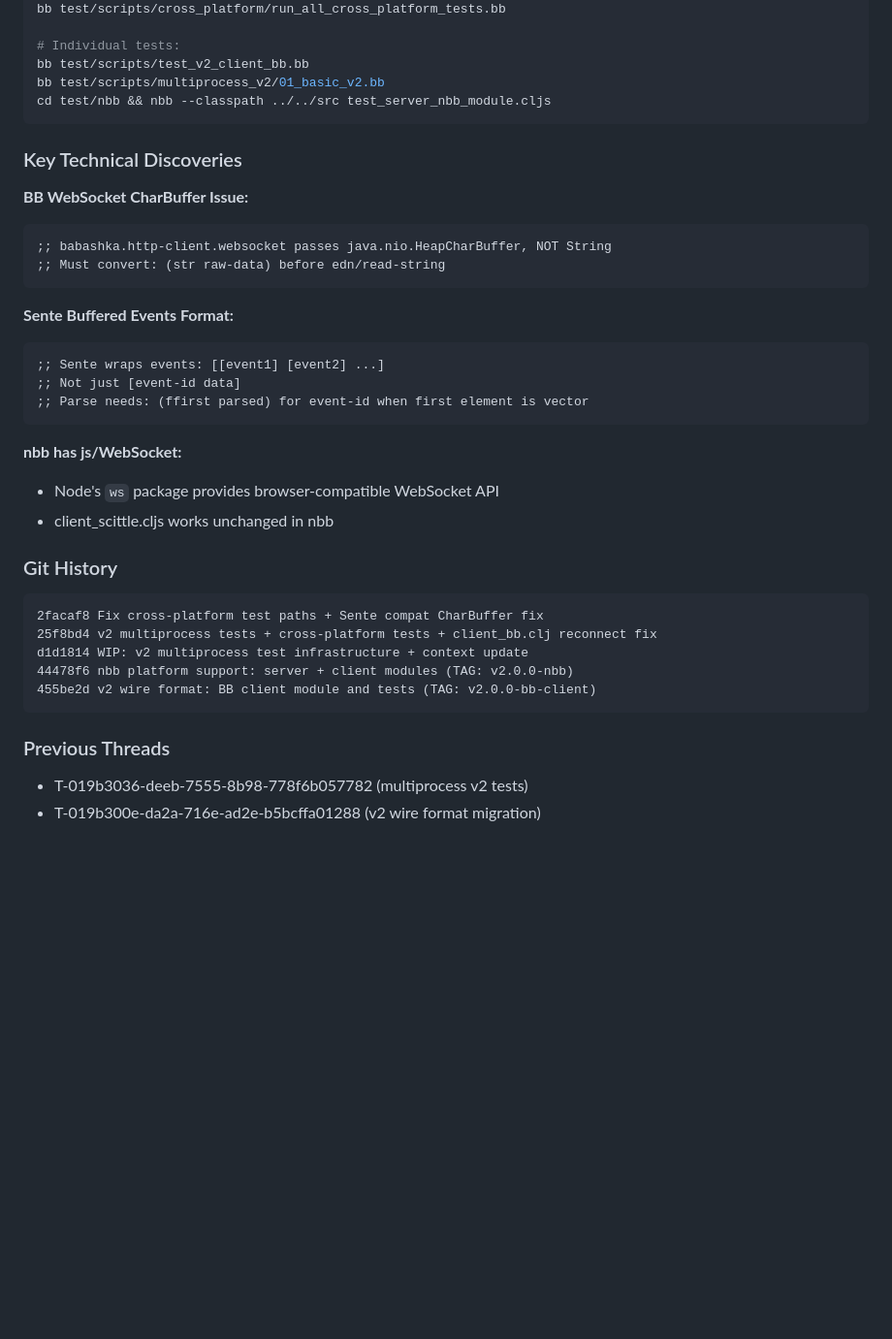
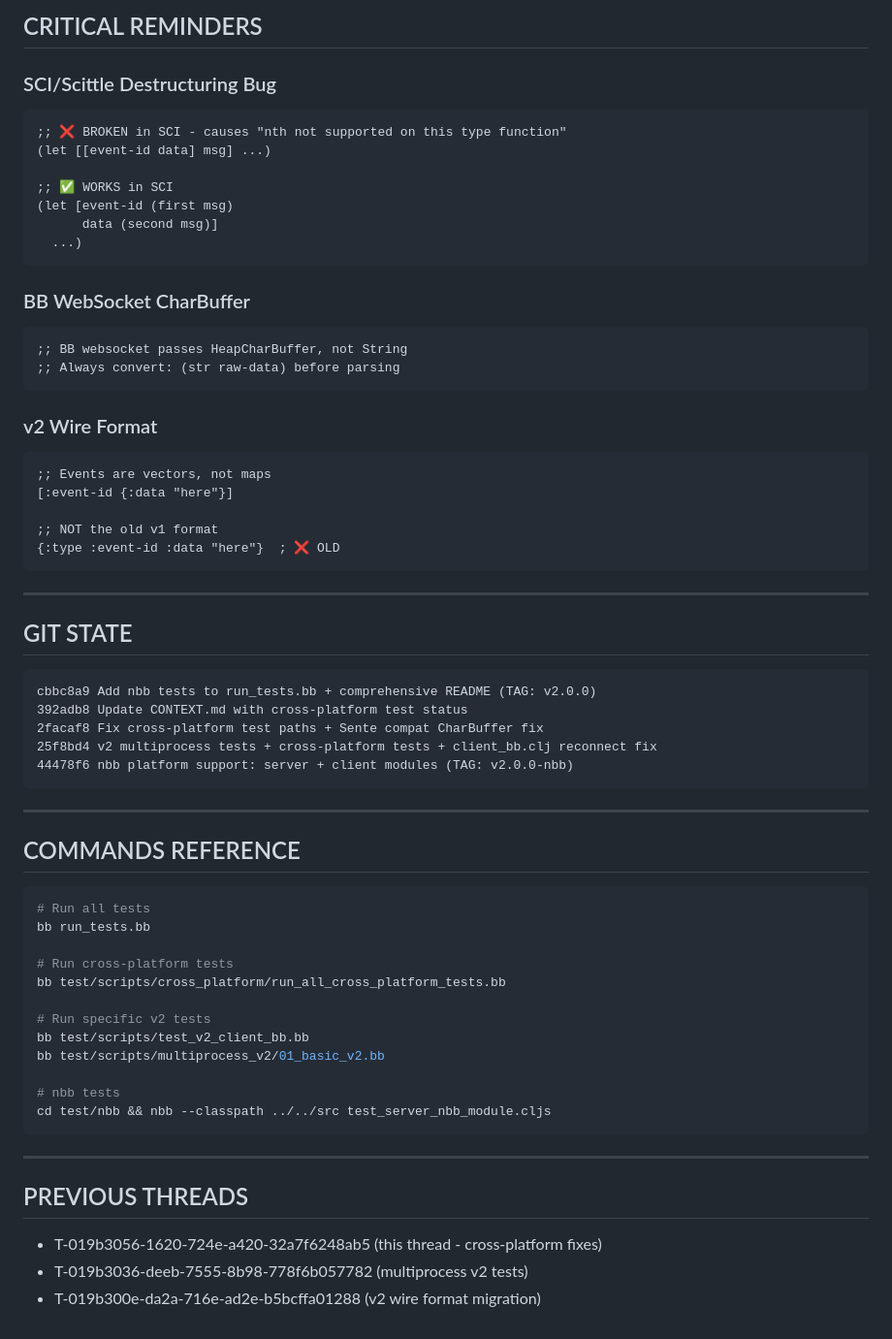
Before and after one commit to franks42/sente_lite, a Markdown page: CONTEXT.md, the part around one of its changes. Shown at 97% size. GitHub-like rendering; blank space fills up the shorter version.

````diff
--- a/CONTEXT.md
+++ b/CONTEXT.md
@@ -77,41 +150,66 @@ Cross-Platform Interoperability:
+## CRITICAL REMINDERS
+
+### SCI/Scittle Destructuring Bug
+```clojure
+;; ❌ BROKEN in SCI - causes "nth not supported on this type function"
+(let [[event-id data] msg] ...)
+
+;; ✅ WORKS in SCI
+(let [event-id (first msg)
+      data (second msg)]
+  ...)
+```
+
+### BB WebSocket CharBuffer
+```clojure
+;; BB websocket passes HeapCharBuffer, not String
+;; Always convert: (str raw-data) before parsing
+```
+
+### v2 Wire Format
+```clojure
+;; Events are vectors, not maps
+[:event-id {:data "here"}]
+
+;; NOT the old v1 format
+{:type :event-id :data "here"}  ; ❌ OLD
+```
+
+---
+
+## GIT STATE
+
+```
+cbbc8a9 Add nbb tests to run_tests.bb + comprehensive README (TAG: v2.0.0)
+392adb8 Update CONTEXT.md with cross-platform test status
+2facaf8 Fix cross-platform test paths + Sente compat CharBuffer fix
+25f8bd4 v2 multiprocess tests + cross-platform tests + client_bb.clj reconnect fix
+44478f6 nbb platform support: server + client modules (TAG: v2.0.0-nbb)
+```
+
+---
+
+## COMMANDS REFERENCE
+
+```bash
+# Run all tests
+bb run_tests.bb
+
+# Run cross-platform tests
 bb test/scripts/cross_platform/run_all_cross_platform_tests.bb
 
-# Individual tests:
+# Run specific v2 tests
 bb test/scripts/test_v2_client_bb.bb
 bb test/scripts/multiprocess_v2/01_basic_v2.bb
+
+# nbb tests
 cd test/nbb && nbb --classpath ../../src test_server_nbb_module.cljs
 ```
 
-### Key Technical Discoveries
+---
 
-**BB WebSocket CharBuffer Issue:**
-```clojure
-;; babashka.http-client.websocket passes java.nio.HeapCharBuffer, NOT String
-;; Must convert: (str raw-data) before edn/read-string
-```
+## PREVIOUS THREADS
 
-**Sente Buffered Events Format:**
-```clojure
-;; Sente wraps events: [[event1] [event2] ...]
-;; Not just [event-id data]
-;; Parse needs: (ffirst parsed) for event-id when first element is vector
-```
-
-**nbb has js/WebSocket:**
-- Node's `ws` package provides browser-compatible WebSocket API
-- client_scittle.cljs works unchanged in nbb
-
-### Git History
-
-```
-2facaf8 Fix cross-platform test paths + Sente compat CharBuffer fix
-25f8bd4 v2 multiprocess tests + cross-platform tests + client_bb.clj reconnect fix
-d1d1814 WIP: v2 multiprocess test infrastructure + context update
-44478f6 nbb platform support: server + client modules (TAG: v2.0.0-nbb)
-455be2d v2 wire format: BB client module and tests (TAG: v2.0.0-bb-client)
-```
-
-### Previous Threads
-
+- T-019b3056-1620-724e-a420-32a7f6248ab5 (this thread - cross-platform fixes)
 - T-019b3036-deeb-7555-8b98-778f6b057782 (multiprocess v2 tests)
 - T-019b300e-da2a-716e-ad2e-b5bcffa01288 (v2 wire format migration)
````
Also changed, not shown: other parts of CONTEXT.md (+124 -51 lines).
